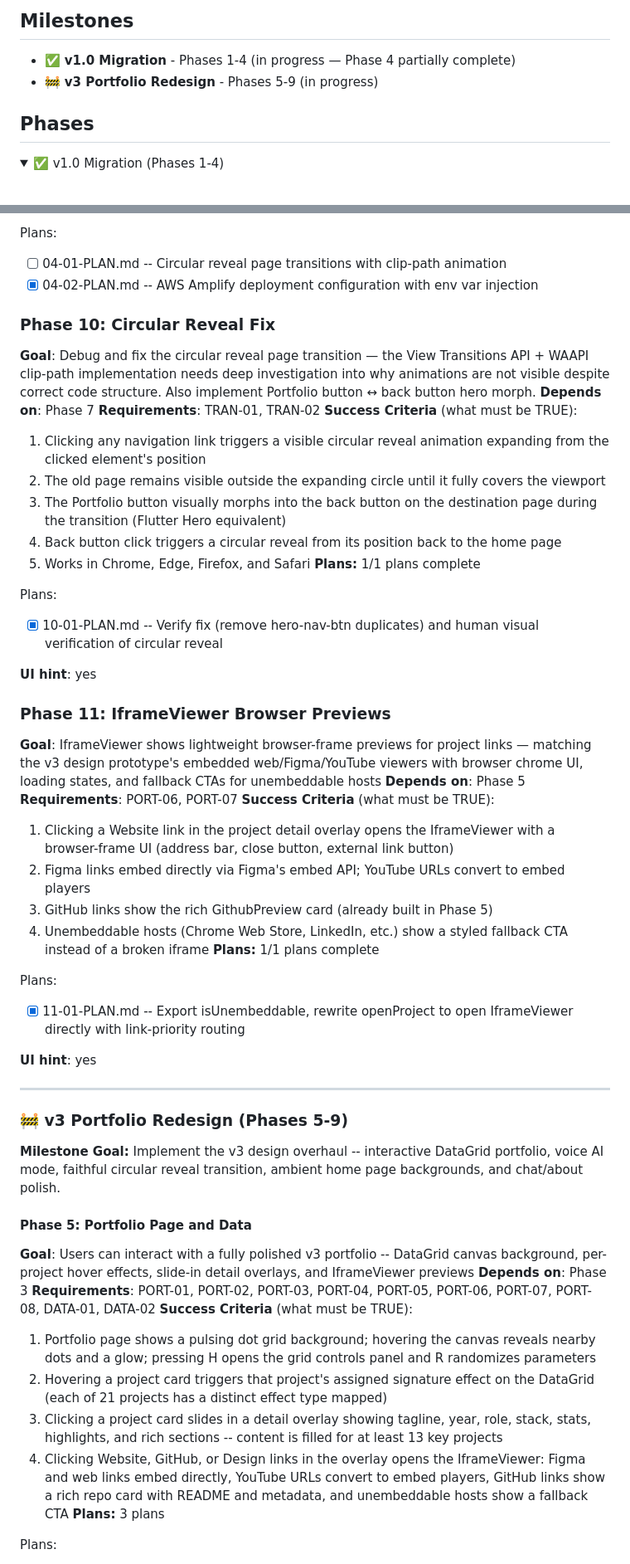
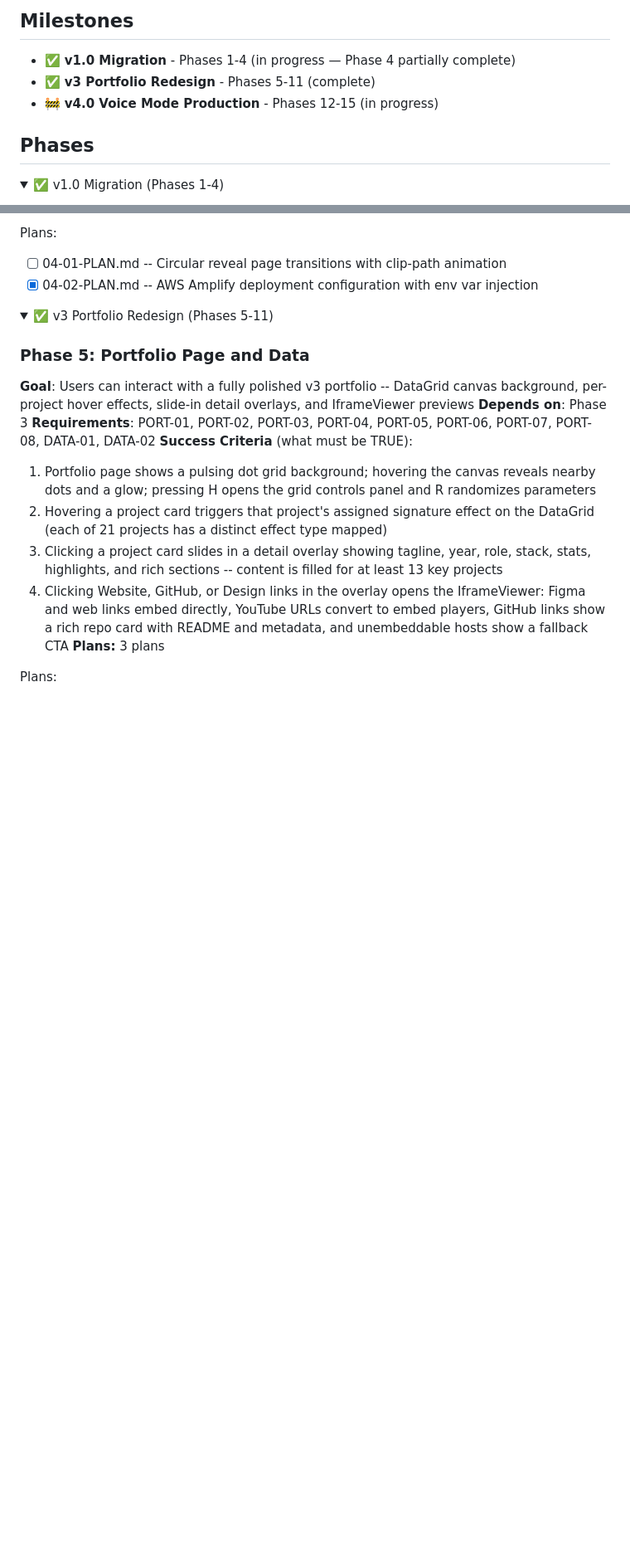
Before and after one commit to LakshmanTurlapati/Portfolio, a Markdown page: .planning/ROADMAP.md, 2 parts joined by grey strips. Shown at 83% size. Drawn GitHub-style; folded sections open; blank space fills up the shorter version.

```diff
--- a/.planning/ROADMAP.md
+++ b/.planning/ROADMAP.md
@@ -3,7 +3,8 @@
 ## Milestones
 
 - ✅ **v1.0 Migration** - Phases 1-4 (in progress — Phase 4 partially complete)
-- 🚧 **v3 Portfolio Redesign** - Phases 5-9 (in progress)
+- ✅ **v3 Portfolio Redesign** - Phases 5-11 (complete)
+- 🚧 **v4.0 Voice Mode Production** - Phases 12-15 (in progress)
 
 ## Phases
 
@@ -82,46 +83,10 @@ Plans:
 
 </details>
 
-### Phase 10: Circular Reveal Fix
-**Goal**: Debug and fix the circular reveal page transition — the View Transitions API + WAAPI clip-path implementation needs deep investigation into why animations are not visible despite correct code structure. Also implement Portfolio button ↔ back button hero morph.
-**Depends on**: Phase 7
-**Requirements**: TRAN-01, TRAN-02
-**Success Criteria** (what must be TRUE):
-  1. Clicking any navigation link triggers a visible circular reveal animation expanding from the clicked element's position
-  2. The old page remains visible outside the expanding circle until it fully covers the viewport
-  3. The Portfolio button visually morphs into the back button on the destination page during the transition (Flutter Hero equivalent)
-  4. Back button click triggers a circular reveal from its position back to the home page
-  5. Works in Chrome, Edge, Firefox, and Safari
-**Plans:** 1/1 plans complete
+<details>
+<summary>✅ v3 Portfolio Redesign (Phases 5-11)</summary>
 
-Plans:
-- [x] 10-01-PLAN.md -- Verify fix (remove hero-nav-btn duplicates) and human visual verification of circular reveal
-
-**UI hint**: yes
-
-### Phase 11: IframeViewer Browser Previews
-**Goal**: IframeViewer shows lightweight browser-frame previews for project links — matching the v3 design prototype's embedded web/Figma/YouTube viewers with browser chrome UI, loading states, and fallback CTAs for unembeddable hosts
-**Depends on**: Phase 5
-**Requirements**: PORT-06, PORT-07
-**Success Criteria** (what must be TRUE):
-  1. Clicking a Website link in the project detail overlay opens the IframeViewer with a browser-frame UI (address bar, close button, external link button)
-  2. Figma links embed directly via Figma's embed API; YouTube URLs convert to embed players
-  3. GitHub links show the rich GithubPreview card (already built in Phase 5)
-  4. Unembeddable hosts (Chrome Web Store, LinkedIn, etc.) show a styled fallback CTA instead of a broken iframe
-**Plans:** 1/1 plans complete
-
-Plans:
-- [x] 11-01-PLAN.md -- Export isUnembeddable, rewrite openProject to open IframeViewer directly with link-priority routing
-
-**UI hint**: yes
-
----
-
-### 🚧 v3 Portfolio Redesign (Phases 5-9)
-
-**Milestone Goal:** Implement the v3 design overhaul -- interactive DataGrid portfolio, voice AI mode, faithful circular reveal transition, ambient home page backgrounds, and chat/about polish.
-
-#### Phase 5: Portfolio Page and Data
+### Phase 5: Portfolio Page and Data
 **Goal**: Users can interact with a fully polished v3 portfolio -- DataGrid canvas background, per-project hover effects, slide-in detail overlays, and IframeViewer previews
 **Depends on**: Phase 3
 **Requirements**: PORT-01, PORT-02, PORT-03, PORT-04, PORT-05, PORT-06, PORT-07, PORT-08, DATA-01, DATA-02
```
Also changed, not shown: other parts of .planning/ROADMAP.md (+105 -8 lines), .planning/REQUIREMENTS.md (+22 -22 lines), .planning/STATE.md (+45 -33 lines).
